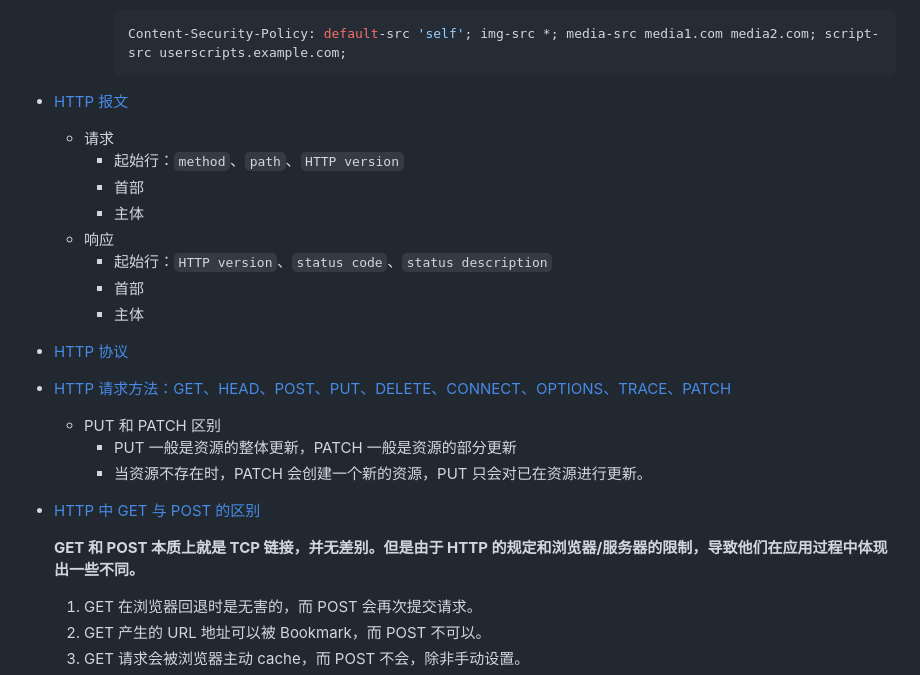
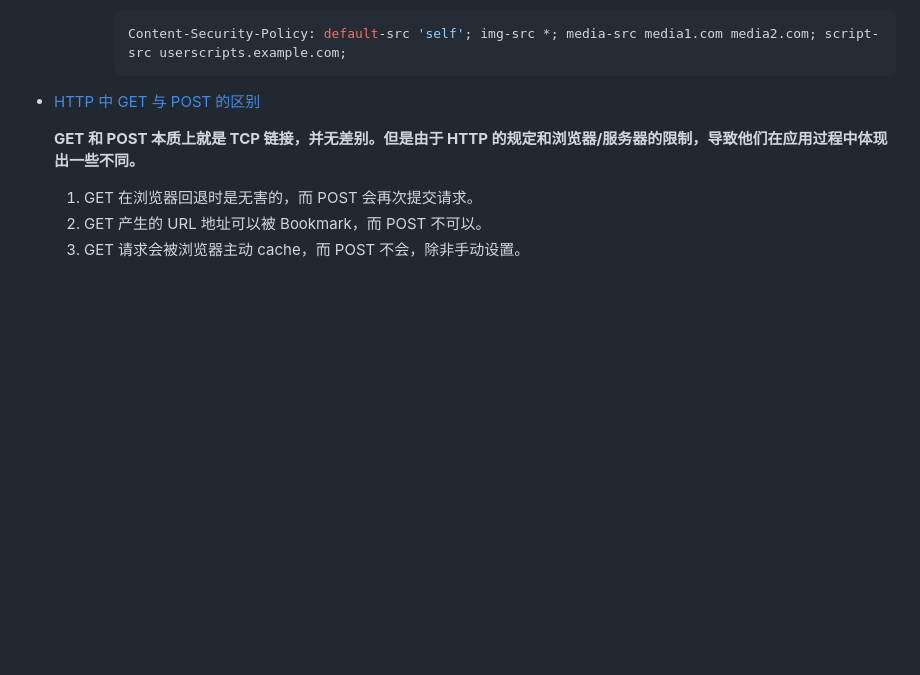
Before and after one commit to xinsui01/review, a Markdown page: content/net.md, the part around one of its changes. Drawn GitHub-style; blank space fills up the shorter version.

````diff
--- a/content/net.md
+++ b/content/net.md
@@ -109,21 +153,7 @@
       Content-Security-Policy: default-src 'self'; img-src *; media-src media1.com media2.com; script-src userscripts.example.com;
       ```
 
-- [HTTP 报文](https://www.cnblogs.com/klguang/p/4618526.html)
-  - 请求
-    - 起始行：`method`、`path`、`HTTP version`
-    - 首部
-    - 主体
-  - 响应
-    - 起始行：`HTTP version`、`status code`、`status description`
-    - 首部
-    - 主体
-- [HTTP 协议](https://zhuanlan.zhihu.com/p/24913080)
-- [HTTP 请求方法：GET、HEAD、POST、PUT、DELETE、CONNECT、OPTIONS、TRACE、PATCH](https://itbilu.com/other/relate/EkwKysXIl.html)
-  - PUT 和 PATCH 区别
-    - PUT 一般是资源的整体更新，PATCH 一般是资源的部分更新
-    - 当资源不存在时，PATCH 会创建一个新的资源，PUT 只会对已在资源进行更新。
-- [HTTP 中 GET 与 POST 的区别](https://mp.weixin.qq.com/s?__biz=MzI3NzIzMzg3Mw==&mid=100000054&idx=1&sn=71f6c214f3833d9ca20b9f7dcd9d33e4)
+* [HTTP 中 GET 与 POST 的区别](https://mp.weixin.qq.com/s?__biz=MzI3NzIzMzg3Mw==&mid=100000054&idx=1&sn=71f6c214f3833d9ca20b9f7dcd9d33e4)
 
   **GET 和 POST 本质上就是 TCP 链接，并无差别。但是由于 HTTP 的规定和浏览器/服务器的限制，导致他们在应用过程中体现出一些不同。**
 
````
Also changed, not shown: other parts of content/net.md (+45 -1 lines), content/browser.md (+1 -0 lines), content/browser_browser.md (+58 -0 lines), imgs/HTTP请求流程示意图.png (added), imgs/从输⼊URL到⻚⾯展示完整流程示意图.png (added), imgs/多个⻚⾯共享同⼀个渲染进程.png (added), imgs/导航完成状态.png (added).
